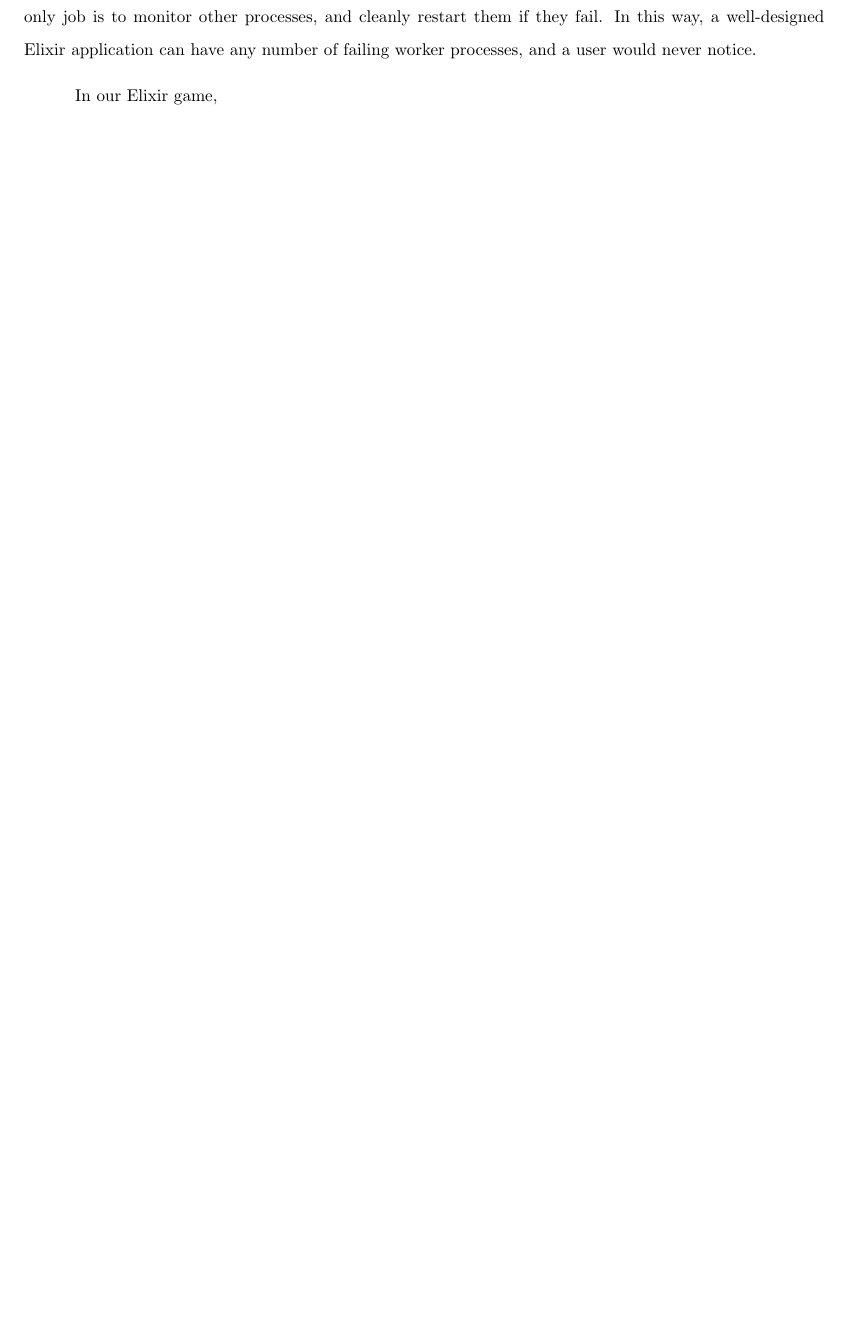
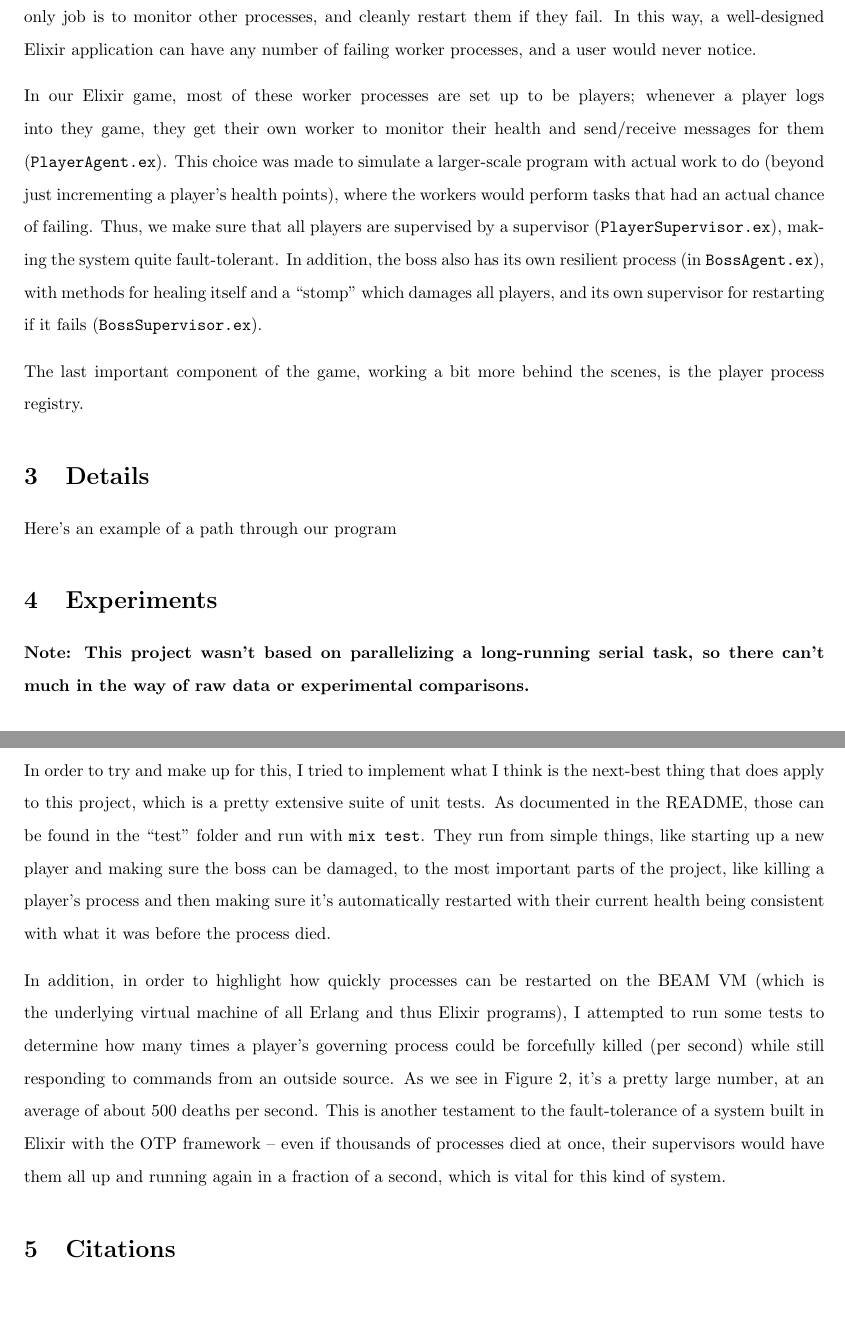
Before and after one commit to pickledish/heal, a LaTeX document (proposal/doc.tex): part of page 2 of 2 before the commit and two parts of pages 2 and 3 of 3 after it, the two joined at a grey line, cut so that both start at the same text, the shorter picture padded with empty space. Compiled offline with pdfLaTeX.

Commit message:
updates to program writeup

```diff
--- a/proposal/doc.tex
+++ b/proposal/doc.tex
@@ -14,12 +14,12 @@
 \renewcommand{\b}[1]{\textbf{#1}}
 
 \setlength{\droptitle}{-1cm}
-\setlength\parindent{30pt}
+\setlength\parindent{0pt}
 \setlength\parskip{8pt}
 \setstretch{1.60}
 \setlist{leftmargin=0.25in}
 
-\title{CSC 258 Project Proposal}
+\title{CSC 258 Project: Elixir Game}
 \author{Brandon Willett}
 
 \begin{document}
@@ -38,6 +38,24 @@
 
 	One reason that Elixir was a good choice to model this task is that its OTP (Open Telecom Platform, inherited from Erlang) framework was designed to make this exact type of program easy to write. The general model relies on a large number of cheap independent processes, which can be distributed just as easily among the system threads of one computer or the machines of a server farm. Each process has its own state that it manages, and they can affect each others' states only via message passing, which also scales in a simple and easy way. The only trouble is, with that many concurrent processes all running at once, the chance of a process failing is high, and in normal circumstances, one important process failing brings down the whole system. To combat this, the OTP model makes extensive use of ``Supervisors'' -- processes whose only job is to monitor other processes, and cleanly restart them if they fail. In this way, a well-designed Elixir application can have any number of failing worker processes, and a user would never notice.
 
-	In our Elixir game,
+	In our Elixir game, most of these worker processes are set up to be players; whenever a player logs into they game, they get their own worker to monitor their health and send/receive messages for them (\texttt{PlayerAgent.ex}). This choice was made to simulate a larger-scale program with actual work to do (beyond just incrementing a player's health points), where the workers would perform tasks that had an actual chance of failing. Thus, we make sure that all players are supervised by a supervisor (\texttt{PlayerSupervisor.ex}), making the system quite fault-tolerant. In addition, the boss also has its own resilient process (in \texttt{BossAgent.ex}), with methods for healing itself and a ``stomp'' which damages all players, and its own supervisor for restarting if it fails (\texttt{BossSupervisor.ex}).
+
+	The last important component of the game, working a bit more behind the scenes, is the player process registry.
+
+	\section{Details}
+
+	Here's an example of a path through our program
+
+	\section{Experiments}
+
+	\textbf{Note: This project wasn't based on parallelizing a long-running serial task, so there can't much in the way of raw data or experimental comparisons.}
+
+	In order to try and make up for this, I tried to implement what I think is the next-best thing that does apply to this project, which is a pretty extensive suite of unit tests. As documented in the README, those can be found in the ``test'' folder and run with \texttt{mix test}. They run from simple things, like starting up a new player and making sure the boss can be damaged, to the most important parts of the project, like killing a player's process and then making sure it's automatically restarted with their current health being consistent with what it was before the process died.
+
+	In addition, in order to highlight how quickly processes can be restarted on the BEAM VM (which is the underlying virtual machine of all Erlang and thus Elixir programs), I attempted to run some tests to determine how many times a player's governing process could be forcefully killed (per second) while still responding to commands from an outside source. As we see in Figure 2, it's a pretty large number, at an average of about 500 deaths per second. This is another testament to the fault-tolerance of a system built in Elixir with the OTP framework -- even if thousands of processes died at once, their supervisors would have them all up and running again in a fraction of a second, which is vital for this kind of system.
+
+	\section{Citations}
+
+
 
 \end{document}
```
Also changed, not shown: proposal/doc.pdf (added), 7 other files.
